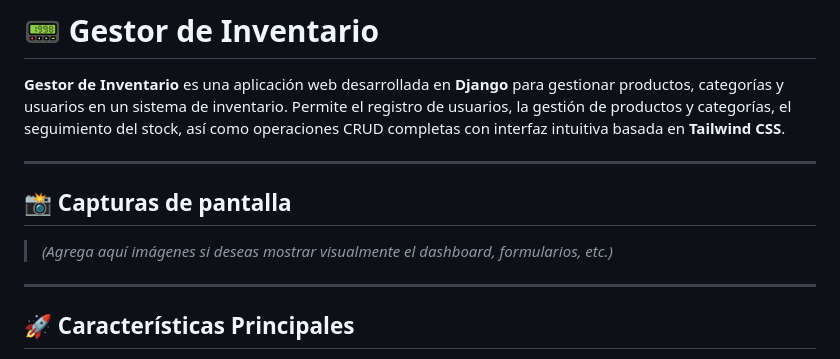
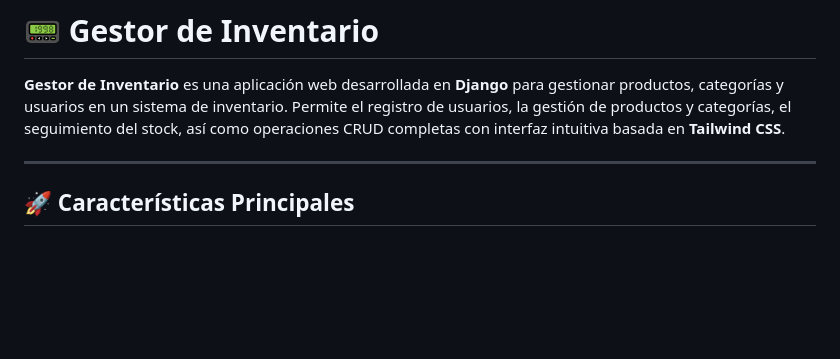
Before and after one commit to MateoRosero/Gestor-de-Inventario, a Markdown page: README.md, the part around the change. Rendered like a GitHub page; blank space fills up the shorter version.

```diff
--- a/README.md
+++ b/README.md
@@ -1,12 +1,6 @@
 # 📟 Gestor de Inventario
 
 **Gestor de Inventario** es una aplicación web desarrollada en **Django** para gestionar productos, categorías y usuarios en un sistema de inventario. Permite el registro de usuarios, la gestión de productos y categorías, el seguimiento del stock, así como operaciones CRUD completas con interfaz intuitiva basada en **Tailwind CSS**.
-
----
-
-## 📸 Capturas de pantalla
-
-> *(Agrega aquí imágenes si deseas mostrar visualmente el dashboard, formularios, etc.)*
 
 ---
 
```
